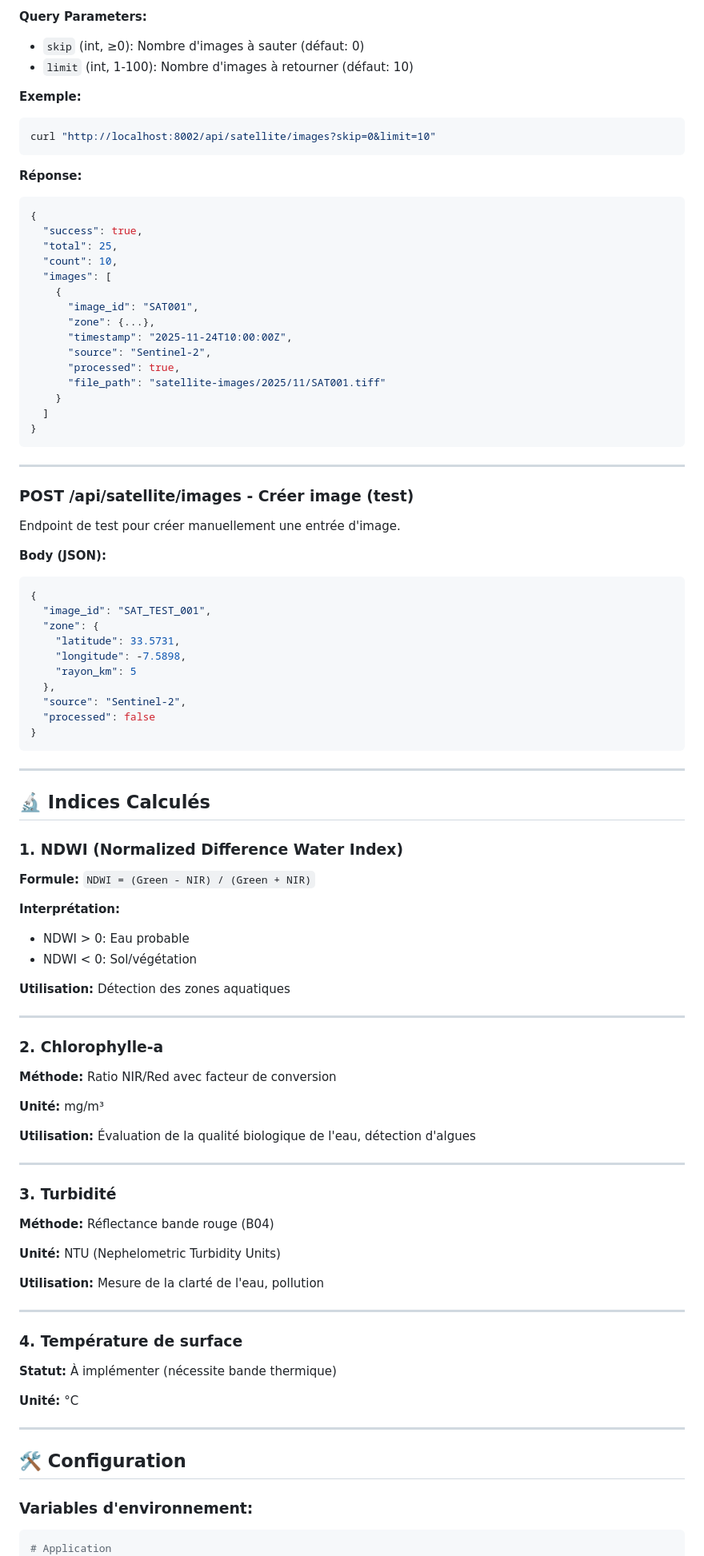
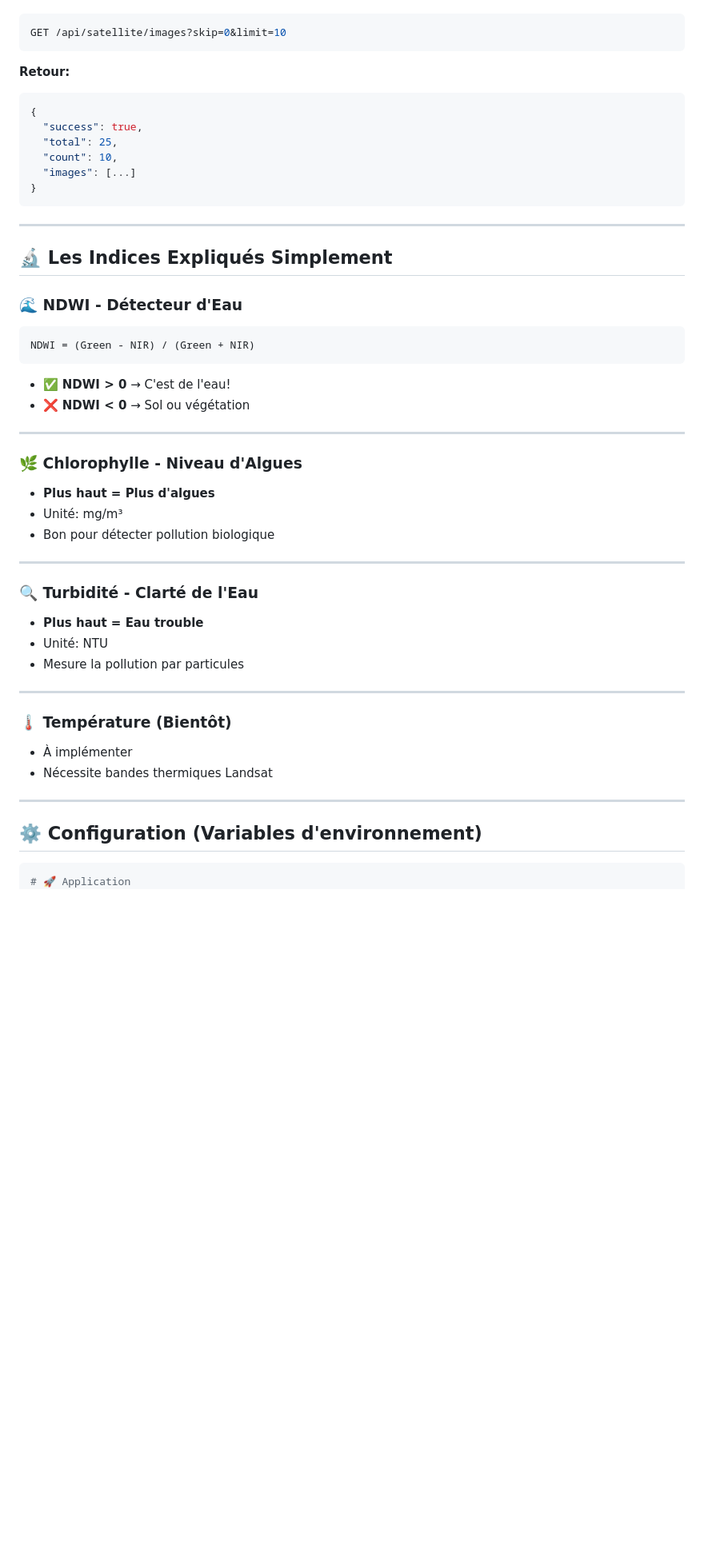
Before and after one commit to Hamza-Aglagal/AquaWatch-MS, a Markdown page: services/service_satellite/README.md, the part around the change printed below. Shown: that part at 80% size. Drawn GitHub-style; blank space fills up the shorter version.

````diff
--- a/services/service_satellite/README.md
+++ b/services/service_satellite/README.md
@@ -180,95 +127,53 @@ Liste toutes les images satellites avec pagination.
 
-**Query Parameters:**
-- `skip` (int, ≥0): Nombre d'images à sauter (défaut: 0)
-- `limit` (int, 1-100): Nombre d'images à retourner (défaut: 10)
-
-**Exemple:**
 ```bash
-curl "http://localhost:8002/api/satellite/images?skip=0&limit=10"
+GET /api/satellite/images?skip=0&limit=10
 ```
 
-**Réponse:**
+**Retour:**
 ```json
 {
   "success": true,
   "total": 25,
   "count": 10,
-  "images": [
-    {
-      "image_id": "SAT001",
-      "zone": {...},
-      "timestamp": "2025-11-24T10:00:00Z",
-      "source": "Sentinel-2",
-      "processed": true,
-      "file_path": "satellite-images/2025/11/SAT001.tiff"
-    }
-  ]
+  "images": [...]
 }
 ```
 
 ---
 
-### **POST /api/satellite/images** - Créer image (test)
-Endpoint de test pour créer manuellement une entrée d'image.
+## 🔬 Les Indices Expliqués Simplement
 
-**Body (JSON):**
-```json
-{
-  "image_id": "SAT_TEST_001",
-  "zone": {
-    "latitude": 33.5731,
-    "longitude": -7.5898,
-    "rayon_km": 5
-  },
-  "source": "Sentinel-2",
-  "processed": false
-}
+### 🌊 **NDWI** - Détecteur d'Eau
 ```
+NDWI = (Green - NIR) / (Green + NIR)
+```
+- ✅ **NDWI > 0** → C'est de l'eau!
+- ❌ **NDWI < 0** → Sol ou végétation
 
 ---
 
-## 🔬 Indices Calculés
-
-### **1. NDWI (Normalized Difference Water Index)**
-**Formule:** `NDWI = (Green - NIR) / (Green + NIR)`
-
-**Interprétation:**
-- NDWI > 0: Eau probable
-- NDWI < 0: Sol/végétation
-
-**Utilisation:** Détection des zones aquatiques
+### 🌿 **Chlorophylle** - Niveau d'Algues
+- **Plus haut = Plus d'algues**
+- Unité: mg/m³
+- Bon pour détecter pollution biologique
 
 ---
 
-### **2. Chlorophylle-a**
-**Méthode:** Ratio NIR/Red avec facteur de conversion
-
-**Unité:** mg/m³
-
-**Utilisation:** Évaluation de la qualité biologique de l'eau, détection d'algues
+### 🔍 **Turbidité** - Clarté de l'Eau
+- **Plus haut = Eau trouble**
+- Unité: NTU
+- Mesure la pollution par particules
 
 ---
 
-### **3. Turbidité**
-**Méthode:** Réflectance bande rouge (B04)
-
-**Unité:** NTU (Nephelometric Turbidity Units)
-
-**Utilisation:** Mesure de la clarté de l'eau, pollution
+### 🌡️ **Température** (Bientôt)
+- À implémenter
+- Nécessite bandes thermiques Landsat
 
 ---
 
-### **4. Température de surface**
-**Statut:** À implémenter (nécessite bande thermique)
-
-**Unité:** °C
-
----
-
-## 🛠️ Configuration
-
-### **Variables d'environnement:**
+## ⚙️ Configuration (Variables d'environnement)
 
 ```env
-# Application
+# 🚀 Application
 PORT=8000
````
Also changed, not shown: other parts of services/service_satellite/README.md (+165 -376 lines).
